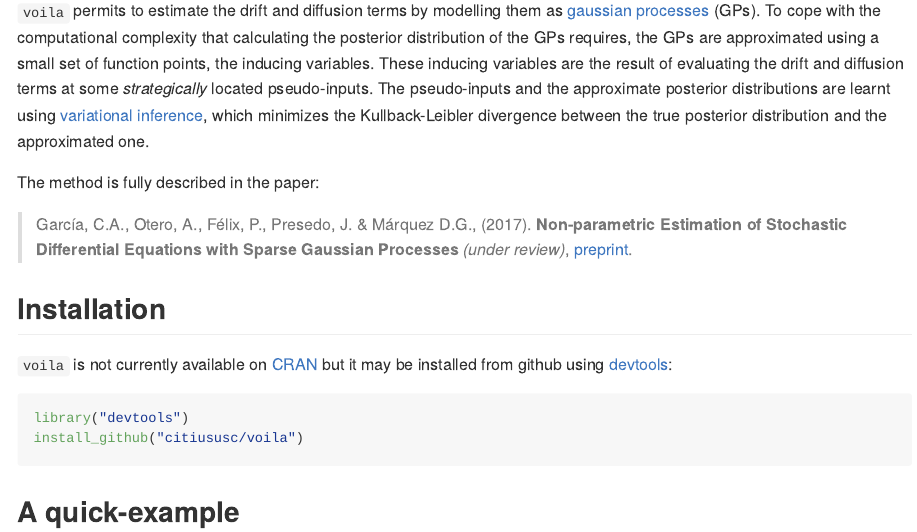
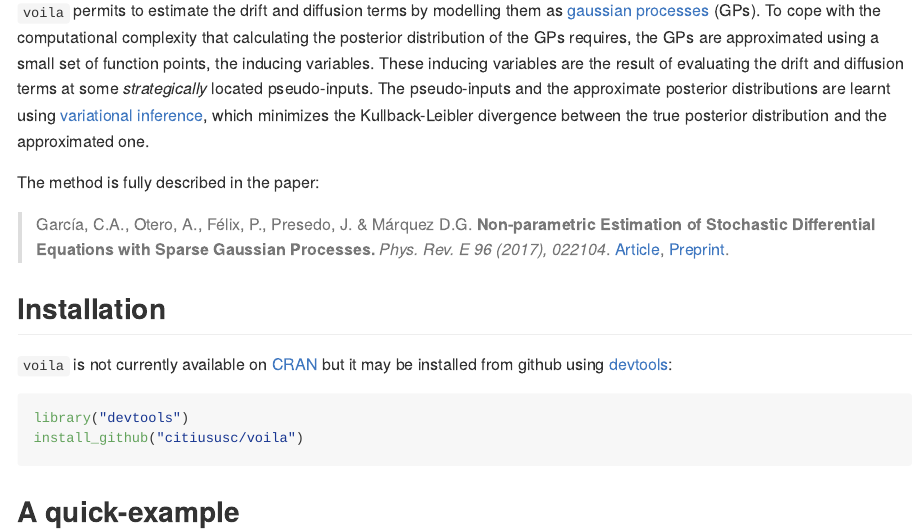
Before and after one commit to citiususc/voila, an R Markdown document (README.Rmd): the page in a window 1100 px wide, from 290 px down. The pictures show the output file README.md that the author committed with the source, drawn offline in the style of GitHub.

Commit message:
Update reference to the article

```diff
--- a/README.Rmd
+++ b/README.Rmd
@@ -37,8 +37,8 @@ distribution and the approximated one.
 
 The method is fully described in the paper:
 
-> García, C.A., Otero, A., Félix, P., Presedo, J. & Márquez D.G., (2017). **Non-parametric Estimation of Stochastic Differential Equations with
-Sparse Gaussian Processes** _(under review)_,  [preprint](https://arxiv.org/abs/1704.04375).
+> García, C.A., Otero, A., Félix, P., Presedo, J. & Márquez D.G. **Non-parametric Estimation of Stochastic Differential Equations with
+Sparse Gaussian Processes.** _Phys. Rev. E 96 (2017), 022104_. [Article](https://journals.aps.org/pre/abstract/10.1103/PhysRevE.96.022104),  [Preprint](https://arxiv.org/abs/1704.04375).
 
 ## Installation
 `voila` is not currently available on [CRAN](http://cran.r-project.org/) but it
```
Also changed, not shown: README.md.
